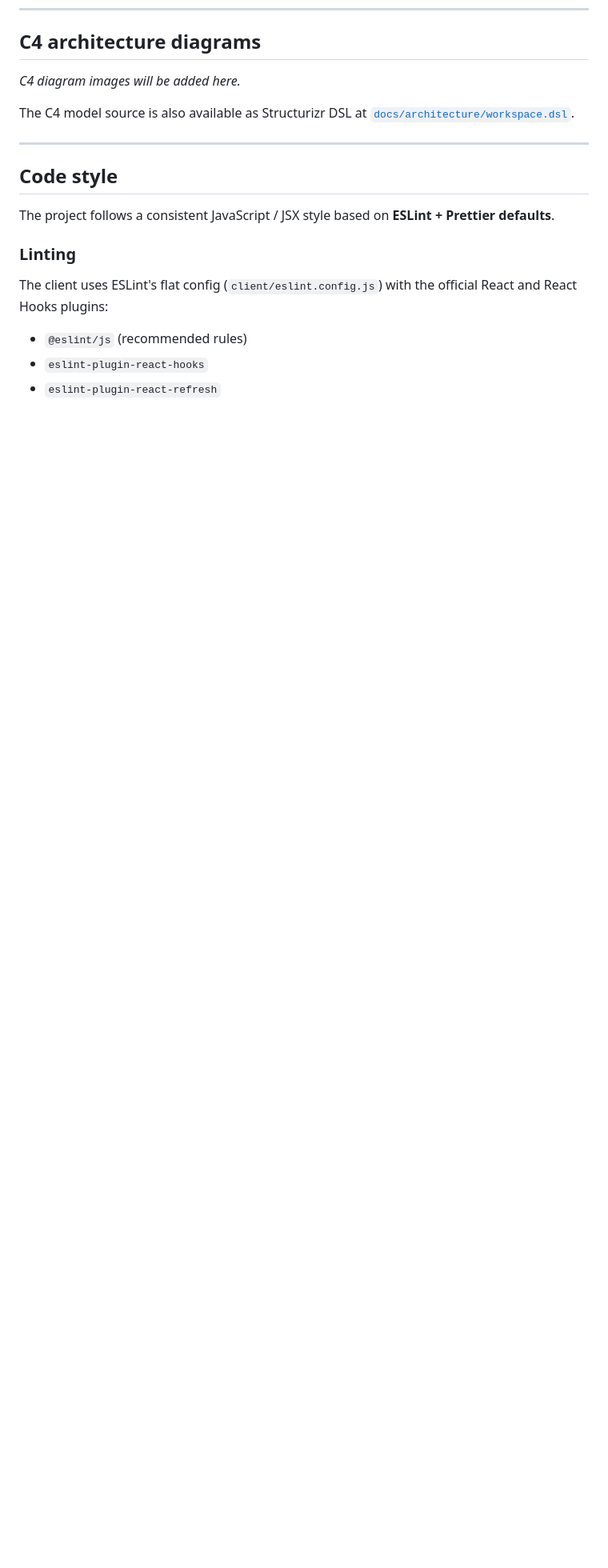
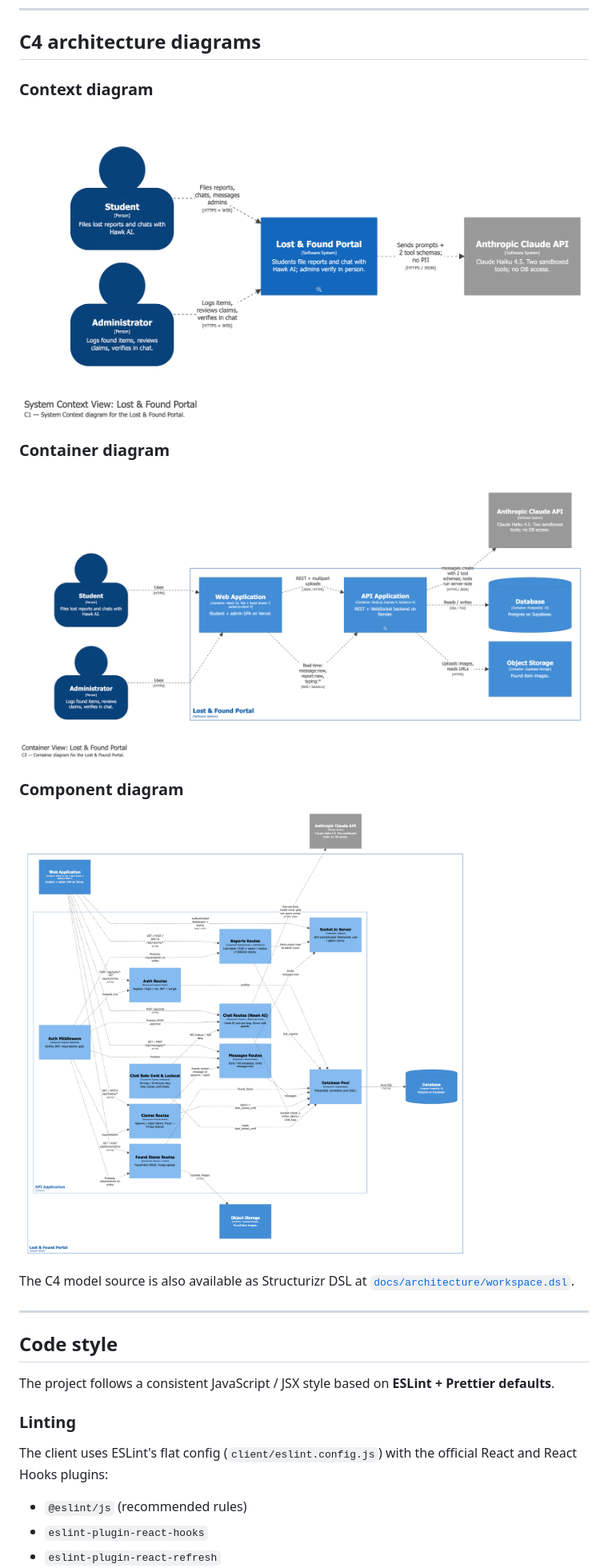
Before and after one commit to rh442/Capstone-LostAndFound, a Markdown page: README.md, the part around the change. Shown at 80% size. Drawn GitHub-style; blank space fills up the shorter version.

Commit message:
Embed C4 architecture diagrams in README

```diff
--- a/README.md
+++ b/README.md
@@ -194,15 +194,17 @@ feels consistent with the school's existing web presence (see
 
 ## C4 architecture diagrams
 
-*C4 diagram images will be added here.*
-
-<!-- TODO: drop PNGs into docs/architecture/ and embed them, e.g.
+### Context diagram
 
 ![Context diagram](./docs/architecture/c4-context.png)
+
+### Container diagram
+
 ![Container diagram](./docs/architecture/c4-container.png)
+
+### Component diagram
+
 ![Component diagram](./docs/architecture/c4-component.png)
-
--->
 
 The C4 model source is also available as Structurizr DSL at
 [`docs/architecture/workspace.dsl`](./docs/architecture/workspace.dsl).
```
